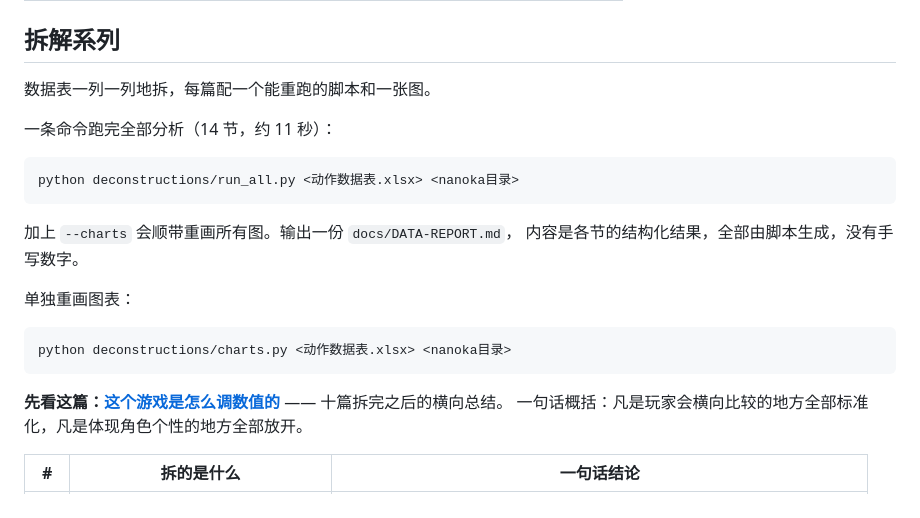
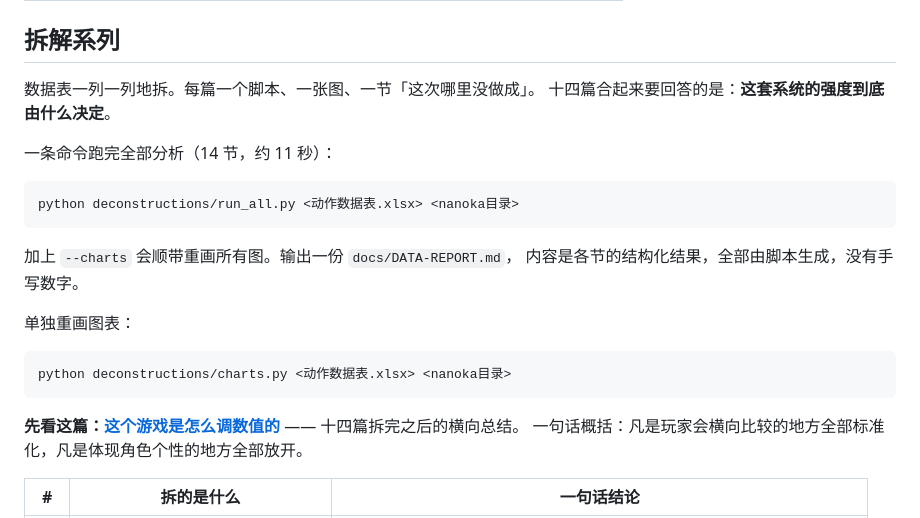
Before and after one commit to Loveletter2/game-numerics-toolkit, a Markdown page: README.md, the part around the change. GitHub-like rendering.

Commit message:
docs: correct the overview reference and state what the series is for
The index still said 'ten parts' from before parts 11-14 existed.

````diff
--- a/README.md
+++ b/README.md
@@ -28,7 +28,8 @@ python cli.py demo --out docs/img
 
 ## 拆解系列
 
-数据表一列一列地拆，每篇配一个能重跑的脚本和一张图。
+数据表一列一列地拆。每篇一个脚本、一张图、一节「这次哪里没做成」。
+十四篇合起来要回答的是：**这套系统的强度到底由什么决定**。
 
 一条命令跑完全部分析（14 节，约 11 秒）：
 
@@ -45,7 +46,7 @@ python deconstructions/run_all.py <动作数据表.xlsx> <nanoka目录>
 python deconstructions/charts.py <动作数据表.xlsx> <nanoka目录>
 ```
 
-**先看这篇：[这个游戏是怎么调数值的](deconstructions/00-overview.md)** —— 十篇拆完之后的横向总结。
+**先看这篇：[这个游戏是怎么调数值的](deconstructions/00-overview.md)** —— 十四篇拆完之后的横向总结。
 一句话概括：凡是玩家会横向比较的地方全部标准化，凡是体现角色个性的地方全部放开。
 
 | # | 拆的是什么 | 一句话结论 |
````
